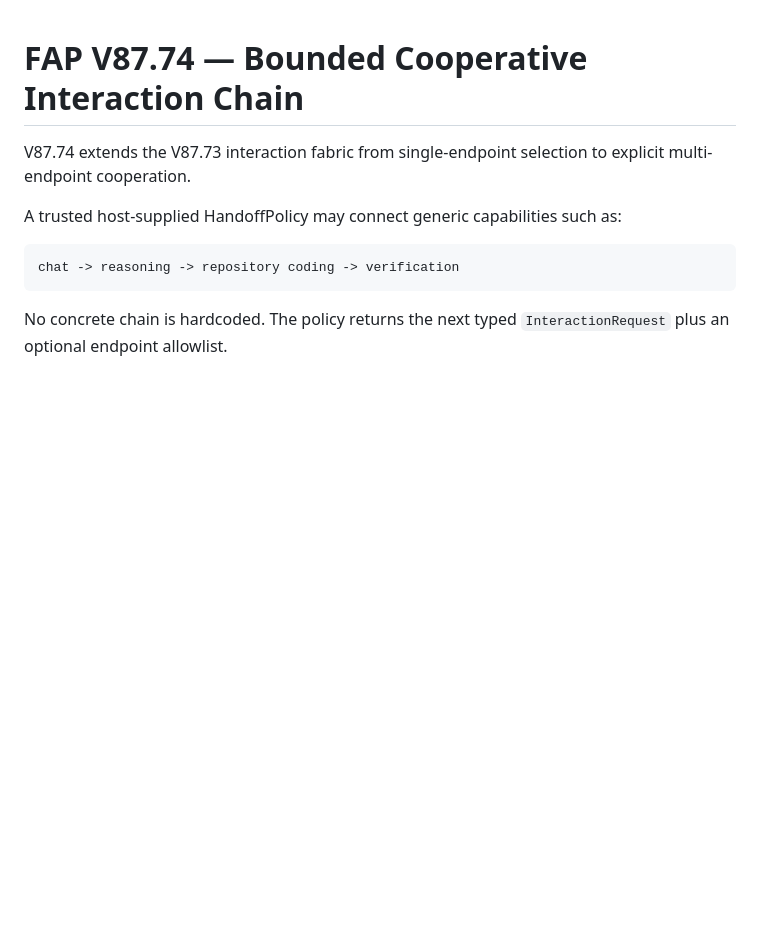
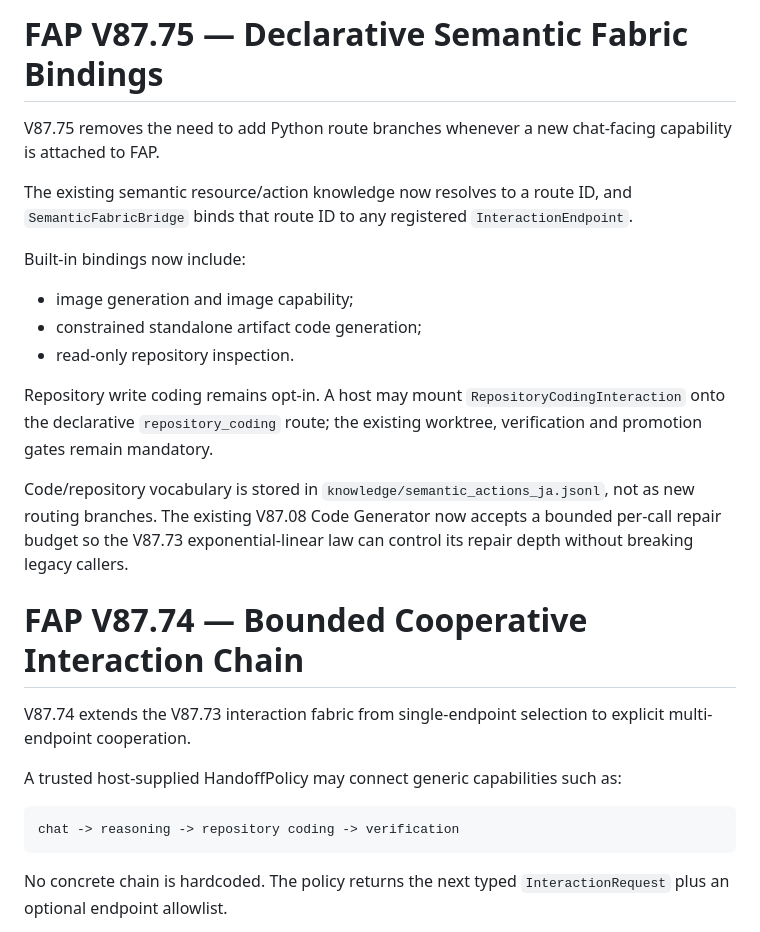
Before and after one commit to kobayashi-cyder/FAP, a Markdown page: FAP_LATEST.md, the part around the change. Rendered like a GitHub page; blank space fills up the shorter version.

Commit message:
Document V87.75 semantic fabric bindings

```diff
--- a/FAP_LATEST.md
+++ b/FAP_LATEST.md
@@ -1,3 +1,27 @@
+# FAP V87.75 — Declarative Semantic Fabric Bindings
+
+V87.75 removes the need to add Python route branches whenever a new chat-facing
+capability is attached to FAP.
+
+The existing semantic resource/action knowledge now resolves to a route ID, and
+`SemanticFabricBridge` binds that route ID to any registered
+`InteractionEndpoint`.
+
+Built-in bindings now include:
+
+- image generation and image capability;
+- constrained standalone artifact code generation;
+- read-only repository inspection.
+
+Repository write coding remains opt-in. A host may mount
+`RepositoryCodingInteraction` onto the declarative `repository_coding` route;
+the existing worktree, verification and promotion gates remain mandatory.
+
+Code/repository vocabulary is stored in `knowledge/semantic_actions_ja.jsonl`,
+not as new routing branches. The existing V87.08 Code Generator now accepts a
+bounded per-call repair budget so the V87.73 exponential-linear law can control
+its repair depth without breaking legacy callers.
+
 # FAP V87.74 — Bounded Cooperative Interaction Chain
 
 V87.74 extends the V87.73 interaction fabric from single-endpoint selection to
```
